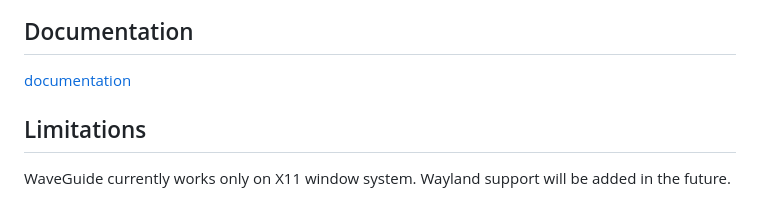
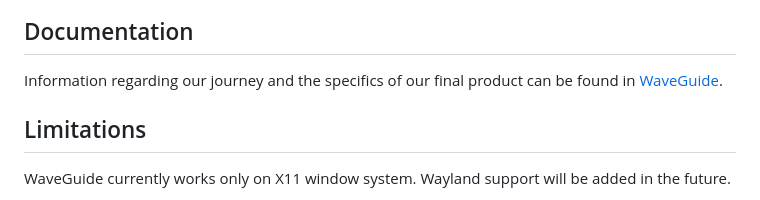
Before and after one commit to jeasonmaliyekkal/WaveGuide, a Markdown page: README.md, the part around the change. Drawn GitHub-style.

```diff
--- a/README.md
+++ b/README.md
@@ -98,7 +98,7 @@ You can perform the following gestures to control the cursor:
 
 ## Documentation
 
-[documentation](https://jeasonmaliyekkal.github.io/WaveGuide/Website/index.html)
+Information regarding our journey and the specifics of our final product can be found in [WaveGuide](https://jeasonmaliyekkal.github.io/WaveGuide/Website/index.html).
 
 ## Limitations
 
```
